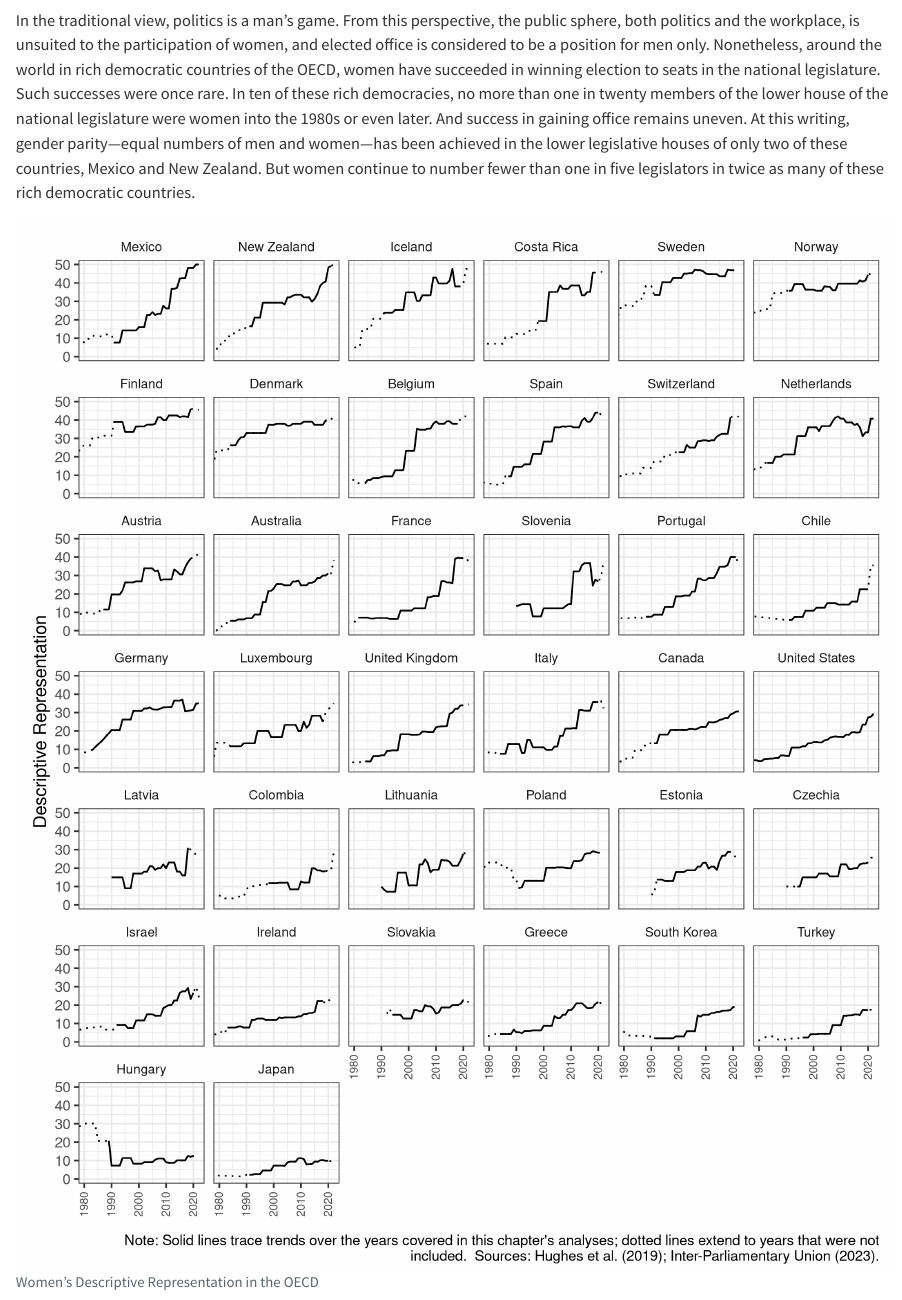
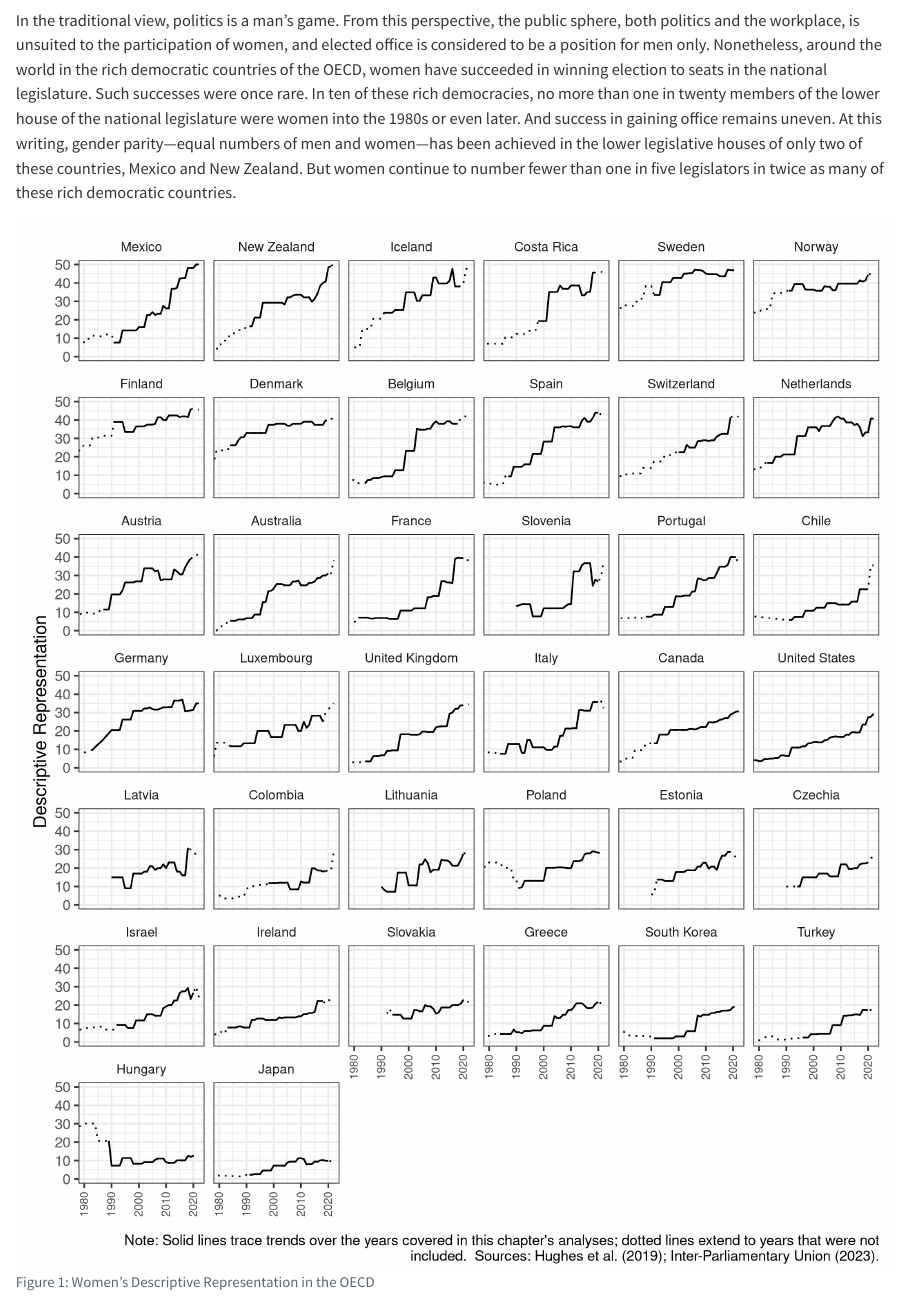
Before and after one commit to fsolt/gender_equality, a Quarto document (paper/descriptive_representation/descriptive_representation.qmd): the page in a window 1100 px wide, from 60 px down. Rendered offline with R 4.5, knitr and Pandoc in place of Quarto, with nearby package versions; some code elsewhere in the file could not run offline.

Commit message:
clean up

````diff
--- a/paper/descriptive_representation/descriptive_representation.qmd
+++ b/paper/descriptive_representation/descriptive_representation.qmd
@@ -11,7 +11,7 @@ format:
 
 In the traditional view, politics is a man's game.
 From this perspective, the public sphere, both politics and the workplace, is unsuited to the participation of women, and elected office is considered to be a position for men only.
-Nonetheless, around the world in rich democratic countries of the OECD, women have succeeded in winning election to seats in the national legislature.
+Nonetheless, around the world in the rich democratic countries of the OECD, women have succeeded in winning election to seats in the national legislature.
 Such successes were once rare.
 In ten of these rich democracies, no more than one in twenty members of the lower house of the national legislature were women into the 1980s or even later.
 And success in gaining office remains uneven.
@@ -1329,7 +1329,9 @@ if (!file.exists(file.path(descrep_path, "data", "wr_results.rda"))) {
 }
 ```
 
-```{r wrts, fig.cap="Women's Descriptive Representation in the OECD \\label{wrts}", fig.height = 9, fig.width = 7.5}
+```{r wrts, fig.cap="Women's Descriptive Representation in the OECD", fig.height = 9, fig.width = 7.5}
+#| label: fig-wrts
+
 by_country0 %>%
   filter(!is.na(women_rep)) %>%
   group_by(country) %>%
````
Also changed, not shown: paper/descriptive_representation/descriptive_representation.qmd (6 more changed lines), 1 other file.
